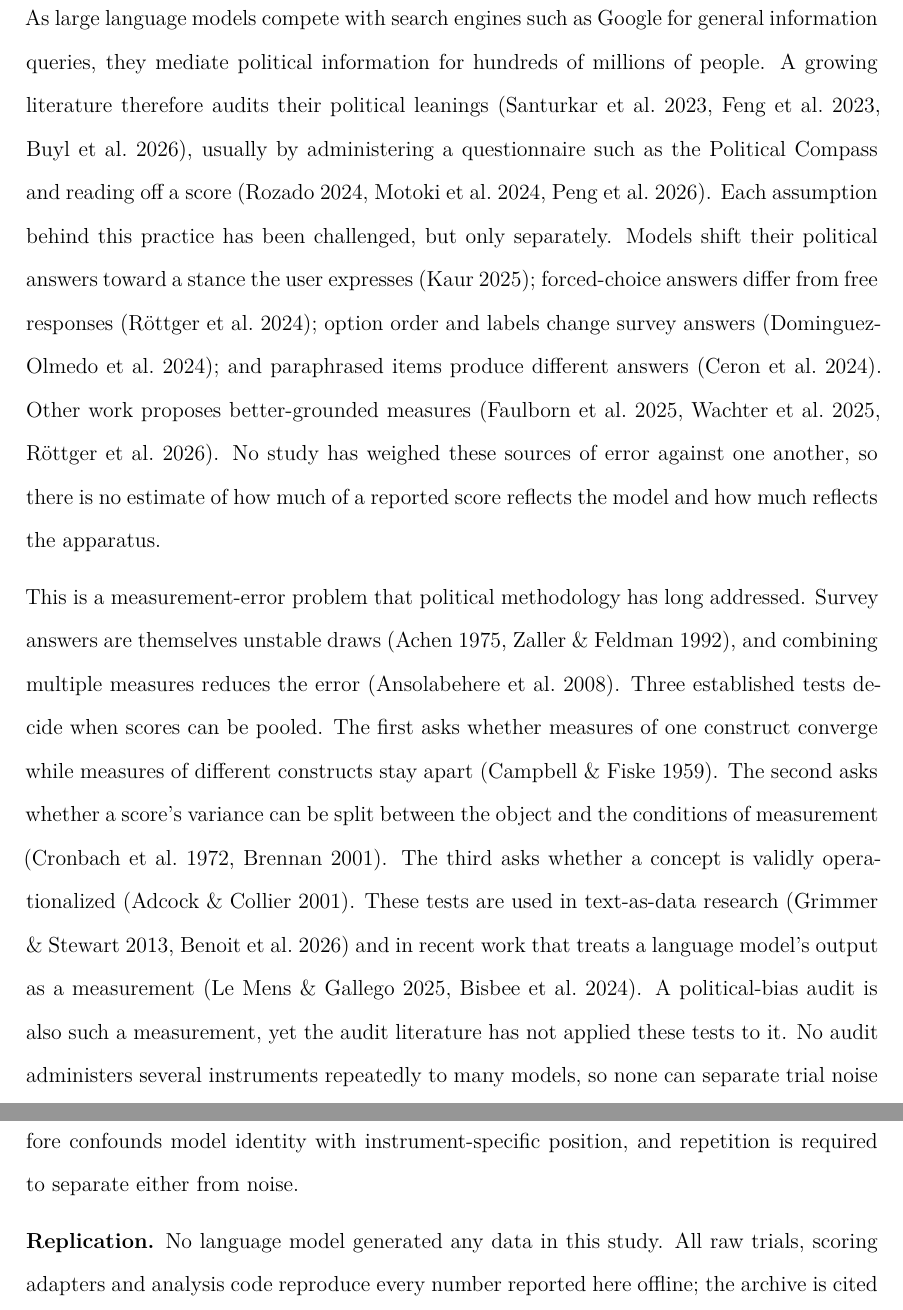
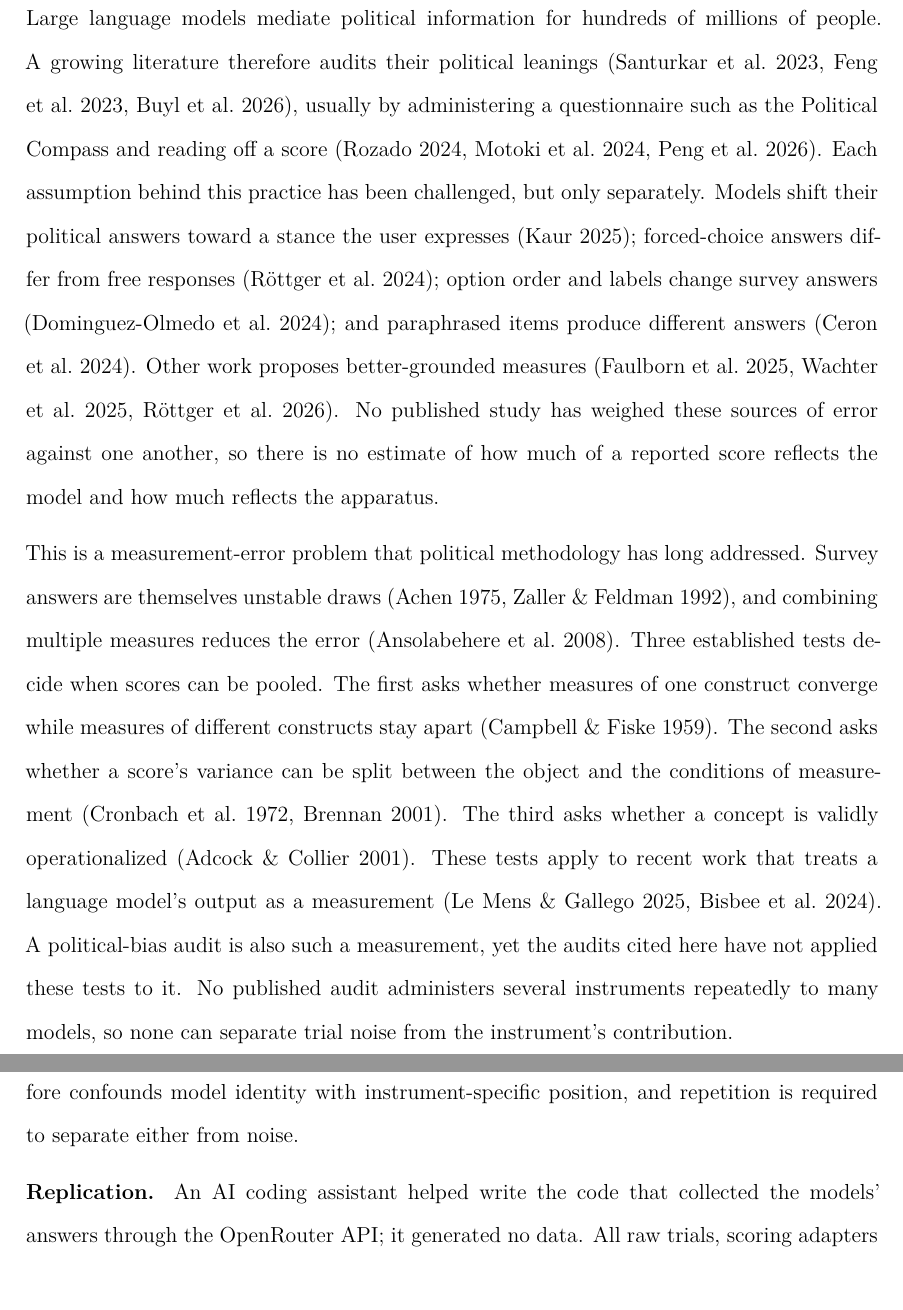
Before and after one commit to sletch1/AI-Political-Bias-Research-Paper, a LaTeX paper (manuscript.tex): two parts of pages 2 and 11 of 17 before the commit and two parts of pages 2 and 11 of 16 after it, joined at a grey line, cut at the place of the change. Compiled offline with XeLaTeX.

Commit message:
Manuscript copy-edits: grammar, qualified novelty claims, remove Grimmer/Stewart and Benoit et al., clarify the coding assistant's role in Replication

```diff
--- a/manuscript.tex
+++ b/manuscript.tex
@@ -78,7 +77,7 @@ multitrait-multimethod; variance components; survey-instrument validity
 
 \section{Introduction}
 
-As large language models compete with search engines such as Google for general information queries, they mediate
+Large language models mediate
 political information for hundreds of millions of people. A growing literature therefore audits their political
 leanings \citep{santurkar2023, feng2023trails, buyl2026}, usually by administering a questionnaire such as the Political Compass
 and reading off a score \citep{rozado2024, motoki2024, peng2026beyond}. Each assumption behind this practice
@@ -86,7 +85,7 @@ has been challenged, but only separately. Models shift their political answers t
 \citep{kaur2025echoes}; forced-choice answers differ from free responses \citep{rottger2024};
 option order and labels change survey answers \citep{dominguezolmedo2024}; and paraphrased items produce different
 answers \citep{ceron2024brittleness}. Other work proposes better-grounded measures \citep{faulborn2025littleleft,
-wachter2025irt, rottger2026issuebench}. No study has weighed these sources of error against one another, so there is no
+wachter2025irt, rottger2026issuebench}. No published study has weighed these sources of error against one another, so there is no
 estimate of how much of a reported score reflects the model and how much reflects the apparatus.
 
 This is a measurement-error problem that political methodology has long addressed. Survey answers are themselves
@@ -94,10 +93,10 @@ unstable draws \citep{achen1975, zaller1992}, and combining multiple measures re
 \citep{ansolabehere2008}. Three established tests decide when scores can be pooled. The first asks whether measures of
 one construct converge while measures of different constructs stay apart \citep{campbell1959}. The second asks whether
 a score's variance can be split between the object and the conditions of measurement \citep{cronbach1972, brennan2001}.
-The third asks whether a concept is validly operationalized \citep{adcock2001}. These tests are used in text-as-data
-research \citep{grimmer2013, benoit2026} and in recent work that treats a language model's output as a measurement
-\citep{lemens2025asking, bisbee2024}. A political-bias audit is also such a measurement, yet the audit literature has
-not applied these tests to it. No audit administers several instruments repeatedly to many models, so none can separate
+The third asks whether a concept is validly operationalized \citep{adcock2001}. These tests apply to
+recent work that treats a language model's output as a measurement
+\citep{lemens2025asking, bisbee2024}. A political-bias audit is also such a measurement, yet the audits cited here have
+not applied these tests to it. No published audit administers several instruments repeatedly to many models, so none can separate
 trial noise from the instrument's contribution.
 
 This study supplies the missing estimate. The researcher decomposes a measured political position into three parts:
@@ -319,7 +318,8 @@ survey scale or coding scheme as a measure \citep{serapiogarcia2023}. In such st
 random facet of measurement. A single instrument therefore confounds model identity with instrument-specific position,
 and repetition is required to separate either from noise.
 
-\textbf{Replication.} No language model generated any data in this study. All raw trials, scoring adapters and analysis
+\textbf{Replication.} An AI coding assistant helped write the code that collected the models' answers through the
+OpenRouter API; it generated no data. All raw trials, scoring adapters and analysis
 code reproduce every number reported here offline; the archive is cited on the title page.
 
 \ifpreprint
```
Also changed, not shown: references.bib (+0 -22 lines), manuscript.pdf, manuscript.tex (5 more changed lines).
